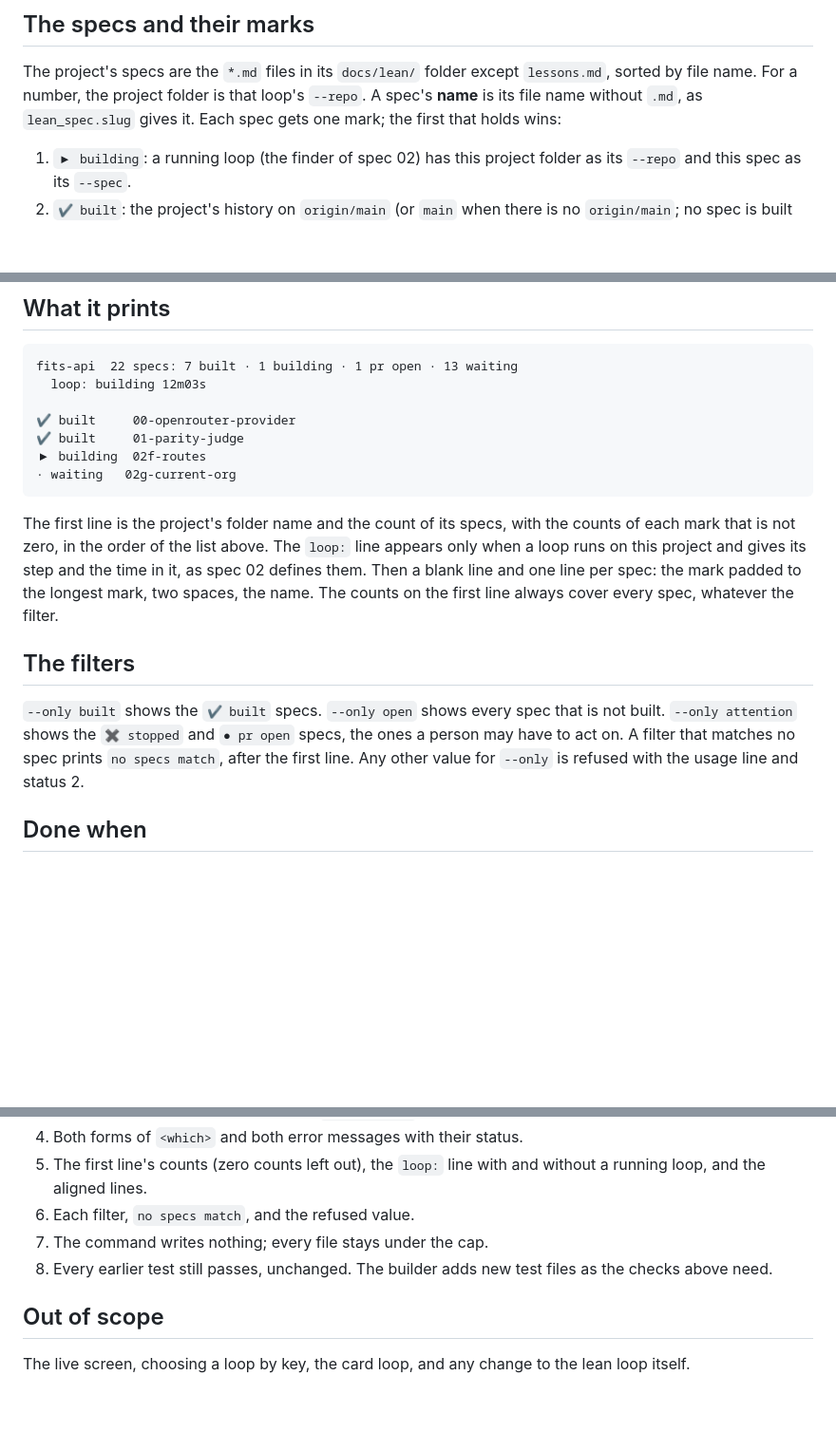
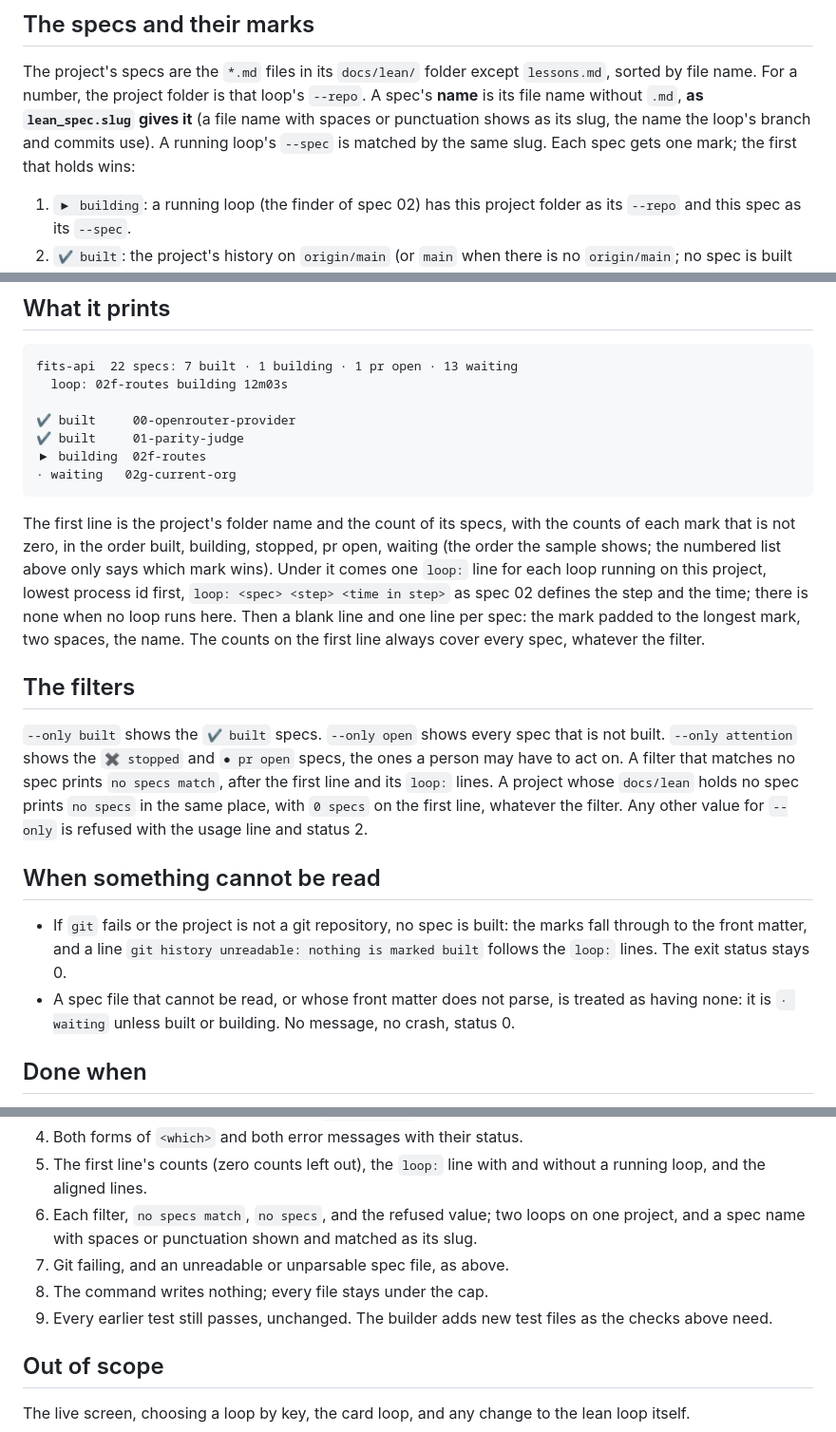
Before and after one commit to cocodedk/graph-loop, a Markdown page: docs/lean/03-project-view.md, 3 parts joined by grey strips. Shown at 95% size. Drawn GitHub-style; blank space fills up the shorter version.

Commit message:
docs(lean): spec 03 answers the grill; spec 04 names its edges (#190)
* docs(lean): spec 03 answers the grill: count order, slugs, several loops, empty and unreadable cases

Co-Authored-By: Claude Sonnet 5.5 <noreply@anthropic.com>
Claude-Session: https://claude.ai/code/session_01KYdj9vREiZtTv9mzrr8JD7

* docs(lean): spec 04 names its edges before the grill asks

Co-Authored-By: Claude Sonnet 5.5 <noreply@anthropic.com>
Claude-Session: https://claude.ai/code/session_01KYdj9vREiZtTv9mzrr8JD7

---------

Co-authored-by: Claude Sonnet 5.5 <noreply@anthropic.com>

````diff
--- a/docs/lean/03-project-view.md
+++ b/docs/lean/03-project-view.md
@@ -21,7 +21,8 @@ with status 2.
 
 The project's specs are the `*.md` files in its `docs/lean/` folder except `lessons.md`, sorted by file
 name. For a number, the project folder is that loop's `--repo`. A spec's **name** is its file name
-without `.md`, as `lean_spec.slug` gives it. Each spec gets one mark; the first that holds wins:
+without `.md`, **as `lean_spec.slug` gives it** (a file name with spaces or punctuation shows as its
+slug, the name the loop's branch and commits use). A running loop's `--spec` is matched by the same slug. Each spec gets one mark; the first that holds wins:
 
 1. `▶ building`: a running loop (the finder of spec 02) has this project folder as its `--repo` and this
    spec as its `--spec`.
@@ -41,7 +42,7 @@ say `pr_open` in its file, and it must show as built.
 
 ```
 fits-api  22 specs: 7 built · 1 building · 1 pr open · 13 waiting
-  loop: building 12m03s
+  loop: 02f-routes building 12m03s
 
 ✔ built     00-openrouter-provider
 ✔ built     01-parity-judge
@@ -50,8 +51,10 @@ fits-api  22 specs: 7 built · 1 building · 1 pr open · 13 waiting
 ```
 
 The first line is the project's folder name and the count of its specs, with the counts of each mark
-that is not zero, in the order of the list above. The `loop:` line appears only when a loop runs on this
-project and gives its step and the time in it, as spec 02 defines them. Then a blank line and one line
+that is not zero, in the order built, building, stopped, pr open, waiting (the order the sample shows;
+the numbered list above only says which mark wins). Under it comes one `loop:` line for each loop
+running on this project, lowest process id first, `loop: <spec> <step> <time in step>` as spec 02
+defines the step and the time; there is none when no loop runs here. Then a blank line and one line
 per spec: the mark padded to the longest mark, two spaces, the name. The counts on the first line
 always cover every spec, whatever the filter.
 
@@ -59,8 +62,18 @@ always cover every spec, whatever the filter.
 
 `--only built` shows the `✔ built` specs. `--only open` shows every spec that is not built.
 `--only attention` shows the `✖ stopped` and `● pr open` specs, the ones a person may have to act on.
-A filter that matches no spec prints `no specs match`, after the first line. Any other value for
+A filter that matches no spec prints `no specs match`, after the first line and its `loop:` lines. A
+project whose `docs/lean` holds no spec prints `no specs` in the same place, with `0 specs` on the first
+line, whatever the filter. Any other value for
 `--only` is refused with the usage line and status 2.
+
+## When something cannot be read
+
+- If `git` fails or the project is not a git repository, no spec is built: the marks fall through to the
+  front matter, and a line `git history unreadable: nothing is marked built` follows the `loop:` lines.
+  The exit status stays 0.
+- A spec file that cannot be read, or whose front matter does not parse, is treated as having none:
+  it is `· waiting` unless built or building. No message, no crash, status 0.
 
 ## Done when
 
@@ -76,9 +89,11 @@ prove:
 4. Both forms of `<which>` and both error messages with their status.
 5. The first line's counts (zero counts left out), the `loop:` line with and without a running loop,
    and the aligned lines.
-6. Each filter, `no specs match`, and the refused value.
-7. The command writes nothing; every file stays under the cap.
-8. Every earlier test still passes, unchanged. The builder adds new test files as the checks above
+6. Each filter, `no specs match`, `no specs`, and the refused value; two loops on one project, and a
+   spec name with spaces or punctuation shown and matched as its slug.
+7. Git failing, and an unreadable or unparsable spec file, as above.
+8. The command writes nothing; every file stays under the cap.
+9. Every earlier test still passes, unchanged. The builder adds new test files as the checks above
    need.
 
 ## Out of scope
````
Also changed, not shown: docs/lean/04-live-screen.md (+16 -2 lines).
